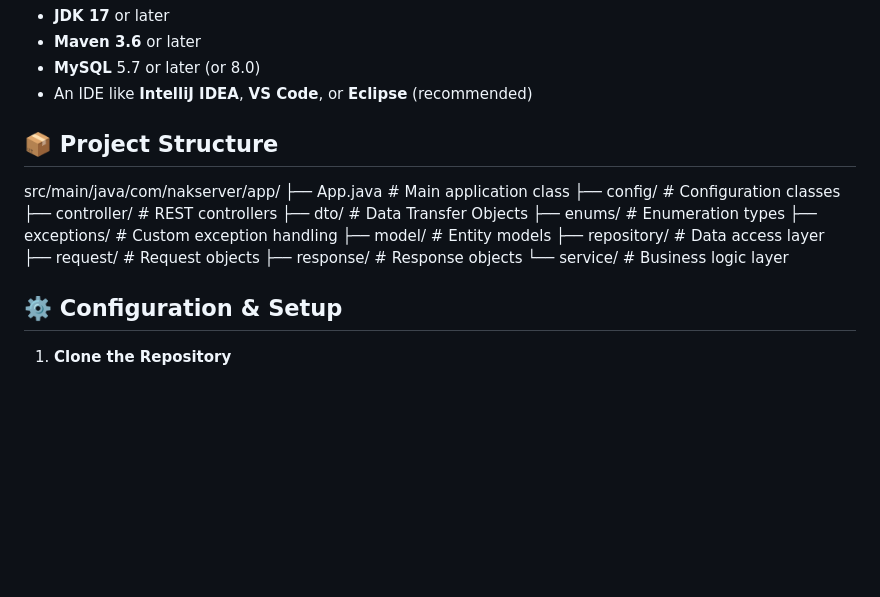
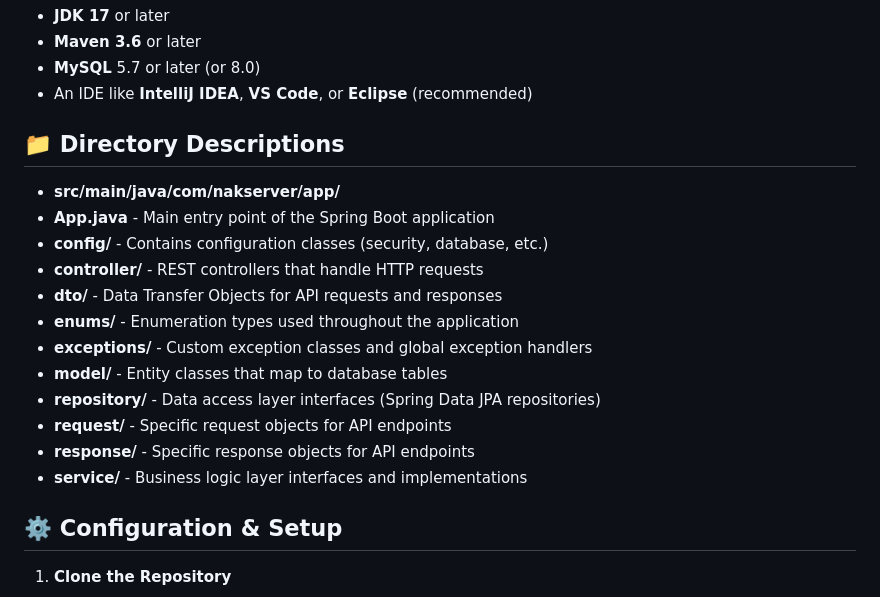
Before and after one commit to nawabnak-coder/e-commerce, a Markdown page: README.md, the part around the change. GitHub-like rendering; blank space fills up the shorter version.

```diff
--- a/README.md
+++ b/README.md
@@ -25,20 +25,20 @@ Before running this application, ensure you have the following installed on your
 - An IDE like **IntelliJ IDEA**, **VS Code**, or **Eclipse** (recommended)
 
 
-## 📦 Project Structure
+## 📁 Directory Descriptions
 
-src/main/java/com/nakserver/app/
-├── App.java # Main application class
-├── config/ # Configuration classes
-├── controller/ # REST controllers
-├── dto/ # Data Transfer Objects
-├── enums/ # Enumeration types
-├── exceptions/ # Custom exception handling
-├── model/ # Entity models
-├── repository/ # Data access layer
-├── request/ # Request objects
-├── response/ # Response objects
-└── service/ # Business logic layer
+- **src/main/java/com/nakserver/app/**
+- **App.java** - Main entry point of the Spring Boot application
+- **config/** - Contains configuration classes (security, database, etc.)
+- **controller/** - REST controllers that handle HTTP requests
+- **dto/** - Data Transfer Objects for API requests and responses
+- **enums/** - Enumeration types used throughout the application
+- **exceptions/** - Custom exception classes and global exception handlers
+- **model/** - Entity classes that map to database tables
+- **repository/** - Data access layer interfaces (Spring Data JPA repositories)
+- **request/** - Specific request objects for API endpoints
+- **response/** - Specific response objects for API endpoints
+- **service/** - Business logic layer interfaces and implementations
 
 
 ## ⚙️ Configuration & Setup
```
